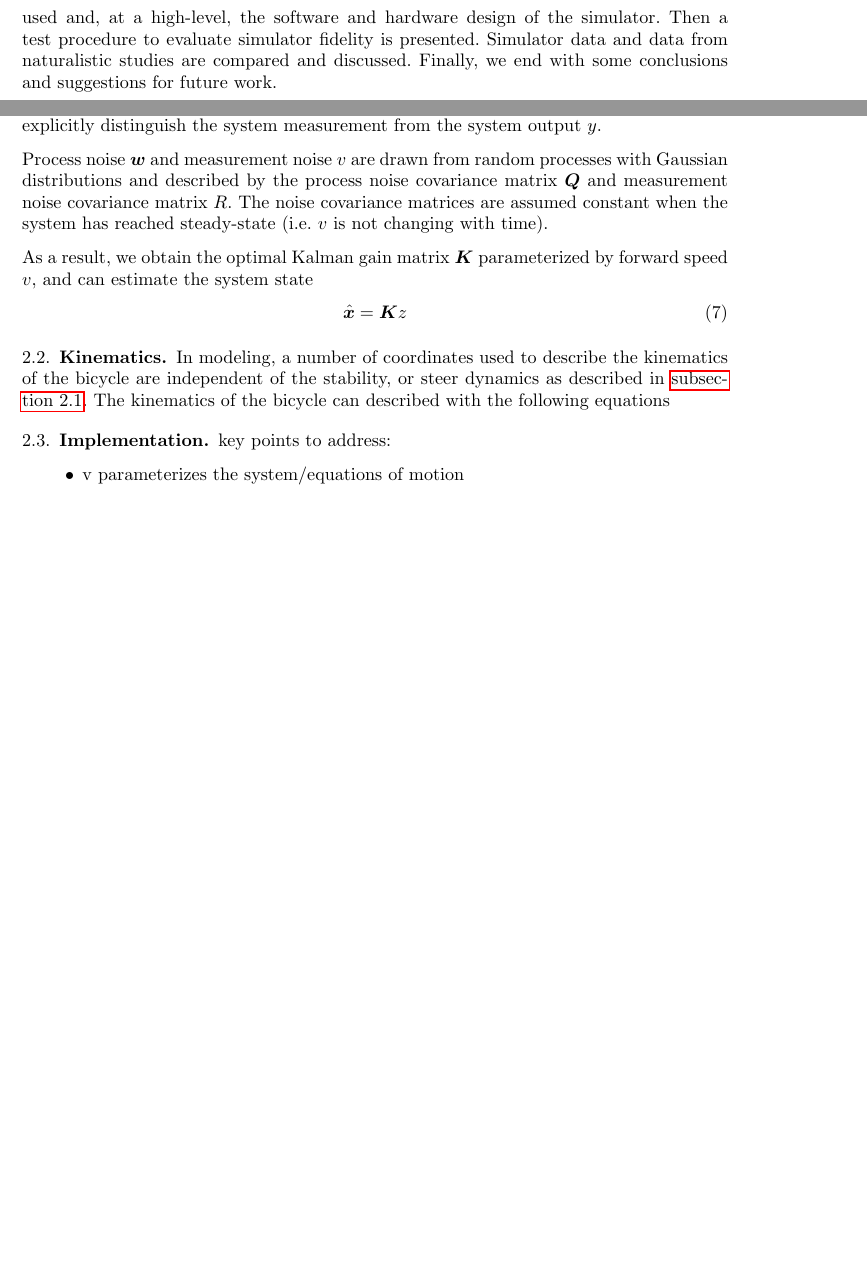
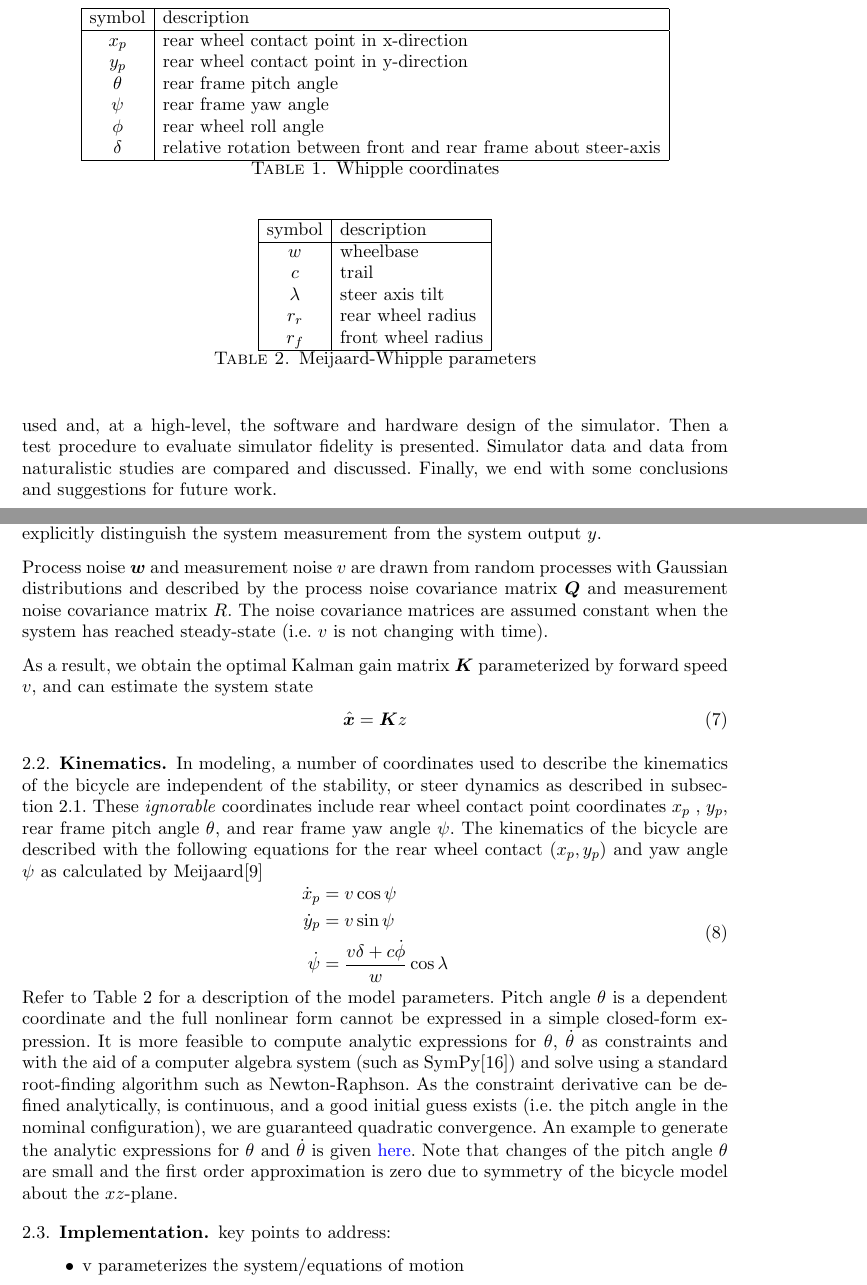
Before and after one commit to oliverlee/simulation_validation_paper, a LaTeX paper (bicycle_simulator_design.tex): two parts of pages 2 and 3 of 5 before the commit and two parts of pages 2 and 4 of 5 after it, joined at a grey line, cut at the place of the change, the shorter picture padded with empty space. Compiled offline with pdfLaTeX.

Commit message:
Describe ignorable coordinates and kinematic equations

```diff
--- a/bicycle_simulator_design.tex
+++ b/bicycle_simulator_design.tex
@@ -1,8 +1,14 @@
 \documentclass[11pt,a4paper,reqno]{amsart}
 \usepackage{geometry}               % See geometry.pdf to learn the layout options. There are lots.
 \usepackage[parfill]{parskip}       % Begin paragraphs with an empty line rather than an indent
+\usepackage[table]{xcolor}          % xcolor with table
 \usepackage{bm}                     % bold math
-\usepackage[colorlinks=false]{hyperref} % make references into hyperlinks
+\usepackage[
+    colorlinks=true,
+    citecolor=black,
+    linkcolor=black,
+    urlcolor=blue,
+]{hyperref} % make references into hyperlinks
 
 \geometry{left = 3cm, right = 3cm, top = 3cm, bottom = 3cm} % reduce margins
 \frenchspacing                      % single space between sentences
@@ -117,3 +123,36 @@ Finally, we end with some conclusions and suggestions for future work.
 \section{Simulation of bicycle equations of motion}
 \subsection{Steer Dynamics} \label{sec:steer_dynamics}
 \subsubsection{Whipple Linearized Model}
+
+\begin{table}
+    \centering
+    \begin{tabular}{|c|l|}
+        \hline
+        symbol & description \\
+        \hline
+        $ \x $ & rear wheel contact point in x-direction \\
+        $ \y $ & rear wheel contact point in y-direction \\
+        $ \pitch $ & rear frame pitch angle \\
+        $ \yaw $ & rear frame yaw angle \\
+        $ \roll $ & rear wheel roll angle \\
+        $ \steer $ & relative rotation between front and rear frame about steer-axis\\
+        \hline
+    \end{tabular}
+    \caption{Whipple coordinates}
+    \label{tab:coordinates}
+\end{table}
+
+\begin{table}
+    \centering
+    \begin{tabular}{|c|l|}
+        \hline
+        symbol & description \\
+        \hline
+        $ w $ & wheelbase \\
+        $ c $ & trail \\
+        $ \lambda $ & steer axis tilt \\
+        $ r_r $ & rear wheel radius \\
+        $ r_f $ & front wheel radius \\
+        \hline
+    \end{tabular}
+    \caption{Meijaard-Whipple parameters}
@@ -228,14 +272,37 @@ parameterized by forward speed $ v $, and can estimate the system state
     \stateEst = \kalmanGain \meas
 \end{equation}
 
-
 \subsection{Kinematics}
 
 In modeling, a number of coordinates used to describe the kinematics of the bicycle are independent of the stability, or
 steer dynamics as described in \autoref{sec:steer_dynamics}.
-The kinematics of the bicycle can described with the following equations
+These \textit{ignorable} coordinates include
+rear wheel contact point coordinates $ x_p $ , $ y_p $,
+rear frame pitch angle $ \pitch $, and rear frame yaw angle $ \yaw $.
+The kinematics of the bicycle are described with the following equations for the rear wheel contact $ (\x, \y) $ and
+yaw angle $ \yaw $ as calculated by Meijaard\cite{meijaard2007}
+\begin{equation}
+\begin{aligned}
+    \dx &= v \cos{\yaw} \\
+    \dy &= v \sin{\yaw} \\
+    \yawRate &= \frac{v \steer + c \steerRate}{w} \cos{\lambda} \label{eq:kineq}
+\end{aligned}
+\end{equation}
+Refer to \autoref{tab:parameters} for a description of the model parameters.
+Pitch angle $ \pitch $ is a dependent coordinate and the full nonlinear form cannot be expressed in a simple closed-form
+expression.
+It is more feasible to compute analytic expressions for $ \pitch $, $ \pitchRate $ as constraints and with the aid of a
+computer algebra system (such as SymPy\cite{sympy}) and solve using a standard root-finding algorithm such as
+Newton-Raphson.
+As the constraint derivative can be defined analytically, is continuous, and a good initial guess exists (i.e. the pitch
+angle in the nominal configuration), we are guaranteed quadratic convergence.
+An example to generate the analytic expressions for $ \pitch$ and $ \pitchRate $ is given
+\href{https://github.com/oliverlee/bicycle/blob/master/python/pitch_constraint.py}{here}.
+Note that changes of the pitch angle $ \pitch $ are small and the first order approximation is zero due to symmetry of
+the bicycle model about the $ xz $-plane.
 
 \subsection{Implementation}
+
 key points to address:
 \begin{itemize}
     \item v parameterizes the system/equations of motion
```
Also changed, not shown: references.bib (+7 -0 lines), bicycle_simulator_design.tex (7 more changed lines).
